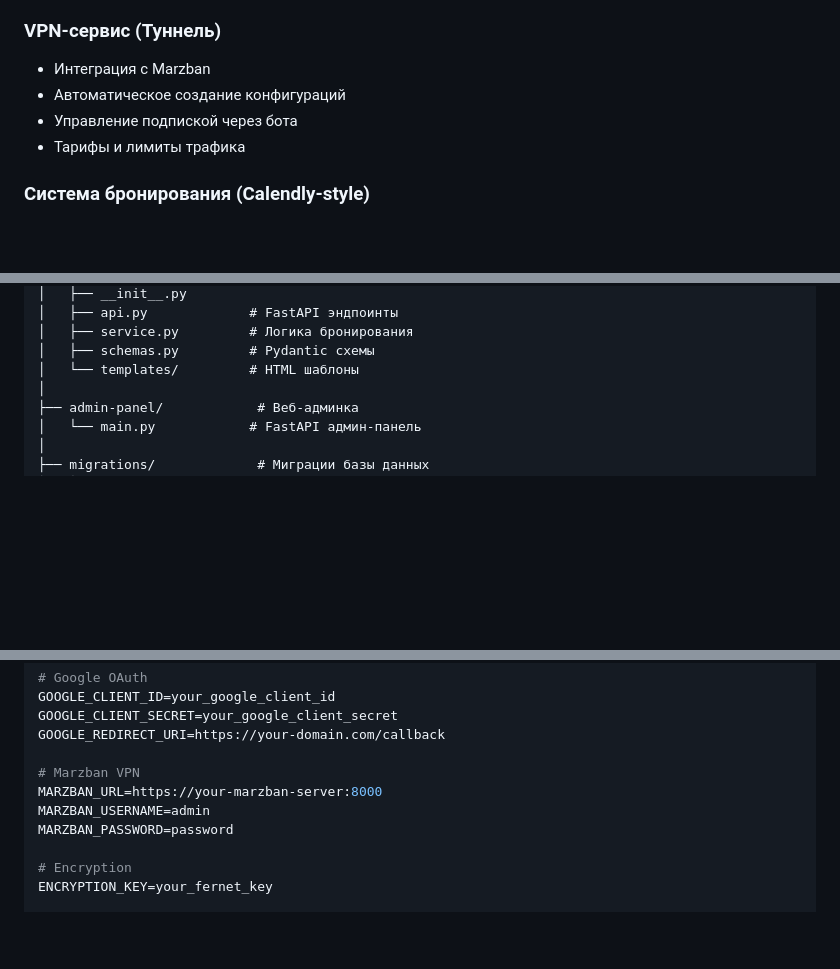
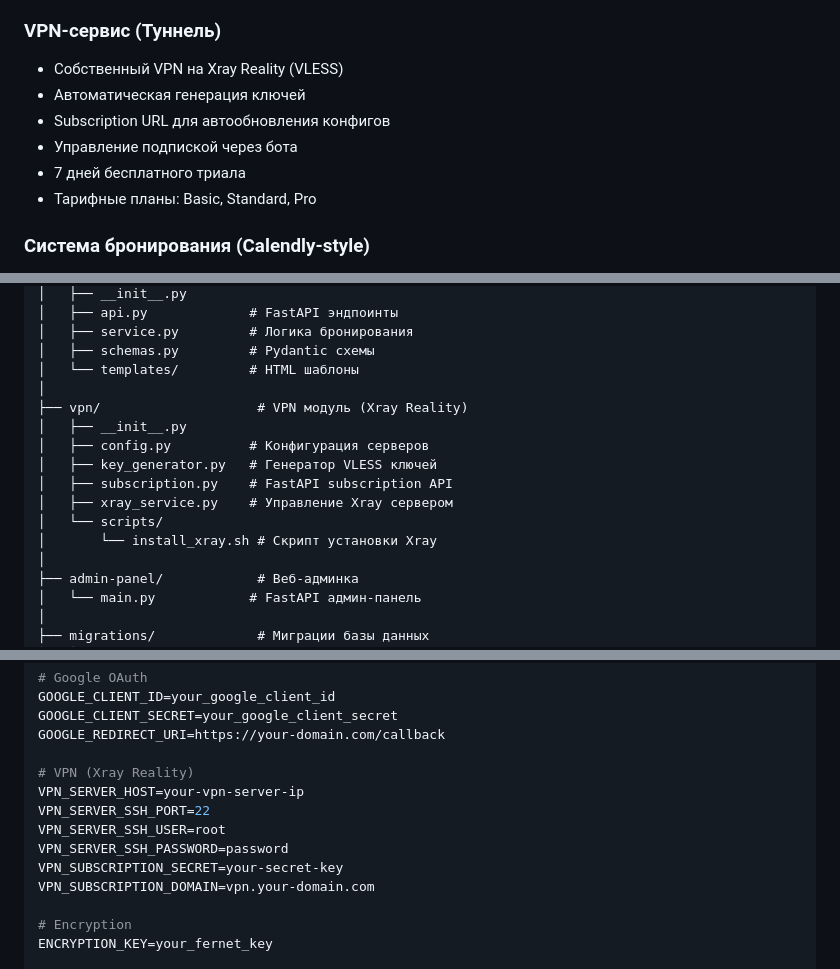
Before and after one commit to Vincora-edit/jarvis-bot, a Markdown page: README.md, 3 parts joined by grey strips. Drawn GitHub-style; blank space fills up the shorter version.

Commit message:
docs: Update README with Xray Reality VPN info
- Update VPN description: Marzban → Xray Reality (VLESS)
- Add vpn/ module to project structure
- Update ports: Booking 8082, VPN Subscription 8083
- Add vpn_service.py to services list
- Update env variables for VPN config
- Update DB tables: subscriptions, tunnel_keys

Co-Authored-By: Claude Opus 4.5 <noreply@anthropic.com>

```diff
--- a/README.md
+++ b/README.md
@@ -31,10 +31,12 @@
 - Фокус-чеки каждые 2 часа
 
 ### VPN-сервис (Туннель)
-- Интеграция с Marzban
-- Автоматическое создание конфигураций
+- Собственный VPN на Xray Reality (VLESS)
+- Автоматическая генерация ключей
+- Subscription URL для автообновления конфигов
 - Управление подпиской через бота
-- Тарифы и лимиты трафика
+- 7 дней бесплатного триала
+- Тарифные планы: Basic, Standard, Pro
 
 ### Система бронирования (Calendly-style)
 - Создание публичных ссылок для записи
@@ -105,6 +108,15 @@ jarvis-bot/
 │   ├── service.py         # Логика бронирования
 │   ├── schemas.py         # Pydantic схемы
 │   └── templates/         # HTML шаблоны
+│
+├── vpn/                    # VPN модуль (Xray Reality)
+│   ├── __init__.py
+│   ├── config.py          # Конфигурация серверов
+│   ├── key_generator.py   # Генератор VLESS ключей
+│   ├── subscription.py    # FastAPI subscription API
+│   ├── xray_service.py    # Управление Xray сервером
+│   └── scripts/
+│       └── install_xray.sh # Скрипт установки Xray
 │
 ├── admin-panel/            # Веб-админка
 │   └── main.py            # FastAPI админ-панель
@@ -226,10 +238,13 @@ GOOGLE_CLIENT_ID=your_google_client_id
 GOOGLE_CLIENT_SECRET=your_google_client_secret
 GOOGLE_REDIRECT_URI=https://your-domain.com/callback
 
-# Marzban VPN
-MARZBAN_URL=https://your-marzban-server:8000
-MARZBAN_USERNAME=admin
-MARZBAN_PASSWORD=password
+# VPN (Xray Reality)
+VPN_SERVER_HOST=your-vpn-server-ip
+VPN_SERVER_SSH_PORT=22
+VPN_SERVER_SSH_USER=root
+VPN_SERVER_SSH_PASSWORD=password
+VPN_SUBSCRIPTION_SECRET=your-secret-key
+VPN_SUBSCRIPTION_DOMAIN=vpn.your-domain.com
 
 # Encryption
 ENCRYPTION_KEY=your_fernet_key
```
Also changed, not shown: other parts of README.md (+7 -4 lines).
